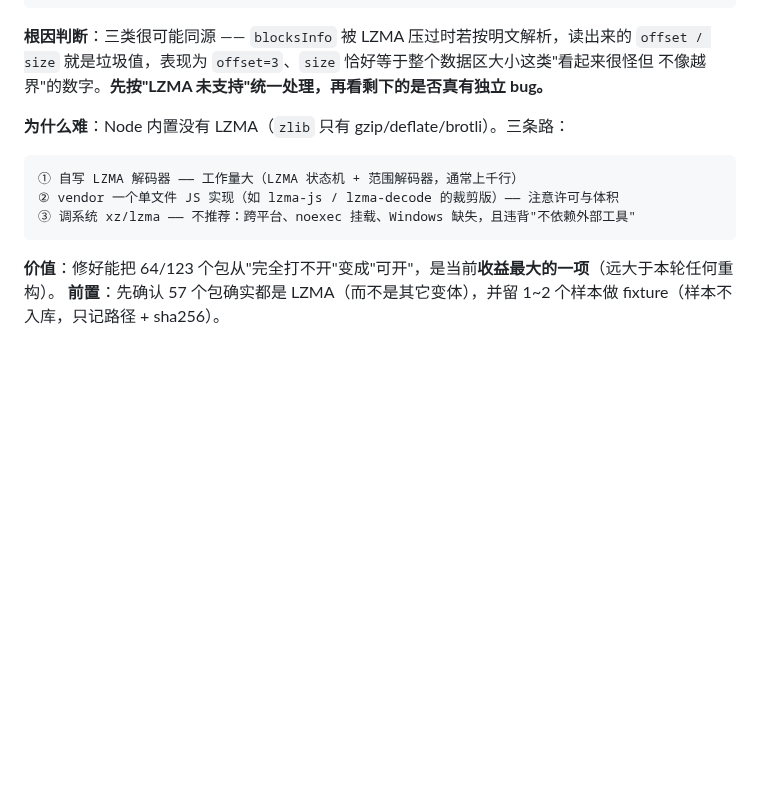
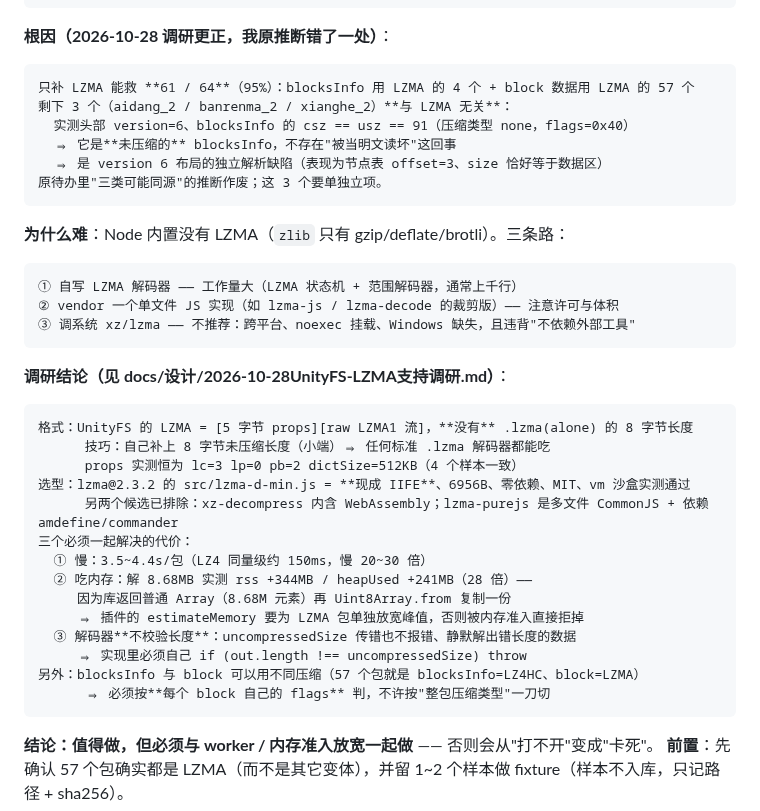
Before and after one commit to EIGHTfs/ModelStage, a Markdown page: docs/待办.md, the part around the change. GitHub-like rendering; blank space fills up the shorter version.

````diff
--- a/docs/待办.md
+++ b/docs/待办.md
@@ -173,9 +173,16 @@ src/web/engine/runtime-capabilities.js  probeSkeleton
    3 个  节点 CAB-xxx 越界：offset=3 size=117~611 / size=数据区大小
 ```
 
-**根因判断**：三类很可能同源 —— `blocksInfo` 被 LZMA 压过时若按明文解析，读出来的
-`offset / size` 就是垃圾值，表现为 `offset=3`、`size` 恰好等于整个数据区大小这类"看起来很怪但
-不像越界"的数字。**先按"LZMA 未支持"统一处理，再看剩下的是否真有独立 bug。**
+**根因（2026-10-28 调研更正，我原推断错了一处）**：
+
+```
+只补 LZMA 能救 **61 / 64**（95%）：blocksInfo 用 LZMA 的 4 个 + block 数据用 LZMA 的 57 个
+剩下 3 个（aidang_2 / banrenma_2 / xianghe_2）**与 LZMA 无关**：
+  实测头部 version=6、blocksInfo 的 csz == usz == 91（压缩类型 none，flags=0x40）
+  ⇒ 它是**未压缩的** blocksInfo，不存在"被当明文读坏"这回事
+  ⇒ 是 version 6 布局的独立解析缺陷（表现为节点表 offset=3、size 恰好等于数据区）
+原待办里"三类可能同源"的推断作废；这 3 个要单独立项。
+```
 
 **为什么难**：Node 内置没有 LZMA（`zlib` 只有 gzip/deflate/brotli）。三条路：
 
@@ -185,5 +192,24 @@ src/web/engine/runtime-capabilities.js  probeSkeleton
 ③ 调系统 xz/lzma —— 不推荐：跨平台、noexec 挂载、Windows 缺失，且违背"不依赖外部工具"
 ```
 
-**价值**：修好能把 64/123 个包从"完全打不开"变成"可开"，是当前**收益最大的一项**（远大于本轮任何重构）。
+**调研结论（见 docs/设计/2026-10-28UnityFS-LZMA支持调研.md）**：
+
+```
+格式：UnityFS 的 LZMA = [5 字节 props][raw LZMA1 流]，**没有** .lzma(alone) 的 8 字节长度
+      技巧：自己补上 8 字节未压缩长度（小端）⇒ 任何标准 .lzma 解码器都能吃
+      props 实测恒为 lc=3 lp=0 pb=2 dictSize=512KB（4 个样本一致）
+选型：lzma@2.3.2 的 src/lzma-d-min.js = **现成 IIFE**、6956B、零依赖、MIT、vm 沙盒实测通过
+      另两个候选已排除：xz-decompress 内含 WebAssembly；lzma-purejs 是多文件 CommonJS + 依赖 amdefine/commander
+三个必须一起解决的代价：
+  ① 慢：3.5~4.4s/包（LZ4 同量级约 150ms，慢 20~30 倍）
+  ② 吃内存：解 8.68MB 实测 rss +344MB / heapUsed +241MB（28 倍）——
+     因为库返回普通 Array（8.68M 元素）再 Uint8Array.from 复制一份
+     ⇒ 插件的 estimateMemory 要为 LZMA 包单独放宽峰值，否则被内存准入直接拒掉
+  ③ 解码器**不校验长度**：uncompressedSize 传错也不报错、静默解出错长度的数据
+     ⇒ 实现里必须自己 if (out.length !== uncompressedSize) throw
+另外：blocksInfo 与 block 可以用不同压缩（57 个包就是 blocksInfo=LZ4HC、block=LZMA）
+      ⇒ 必须按**每个 block 自己的 flags** 判，不许按"整包压缩类型"一刀切
+```
+
+**结论：值得做，但必须与 worker / 内存准入放宽一起做** —— 否则会从"打不开"变成"卡死"。
 **前置**：先确认 57 个包确实都是 LZMA（而不是其它变体），并留 1~2 个样本做 fixture（样本不入库，只记路径 + sha256）。
````
Also changed, not shown: docs/设计/2026-10-28UnityFS-LZMA支持调研.md (added, +173 -0 lines).
